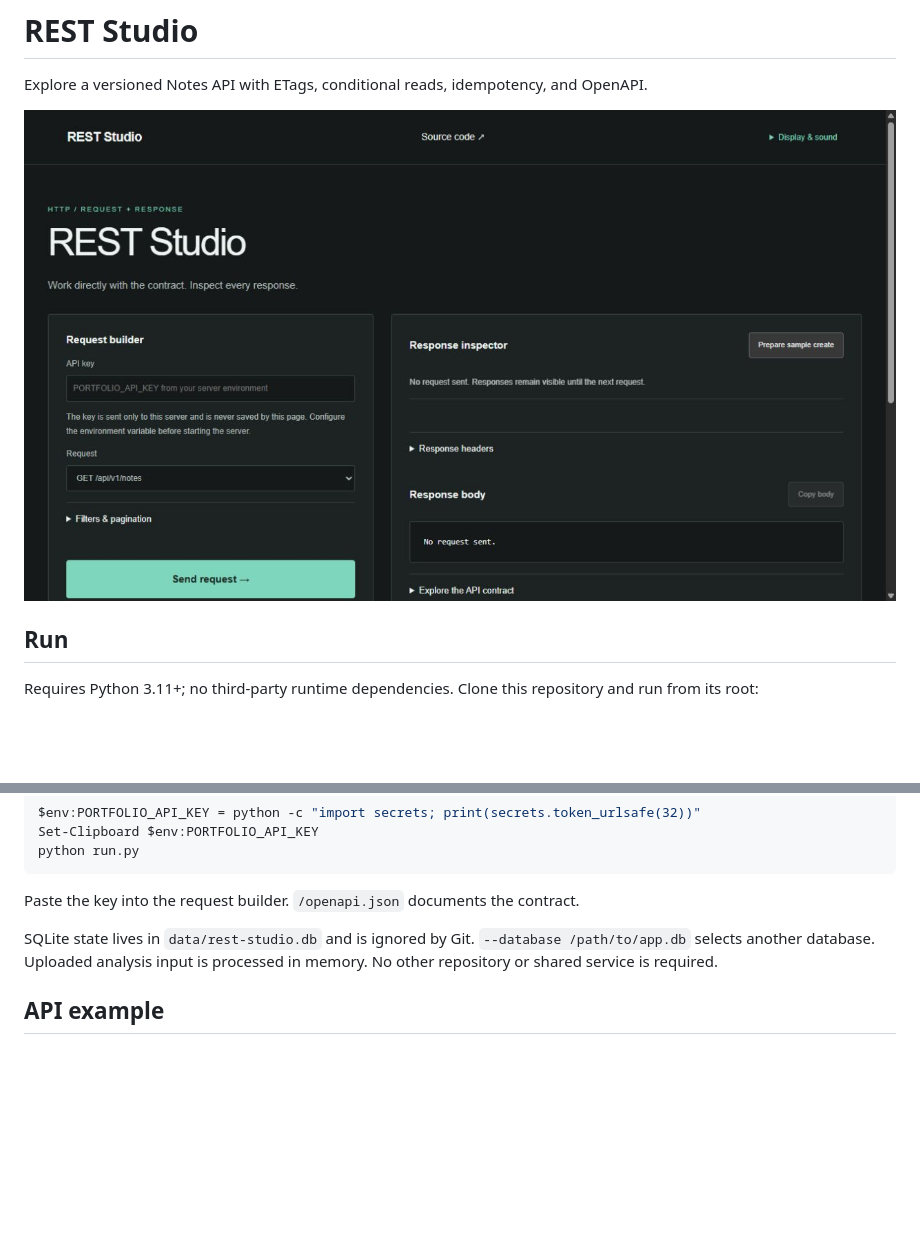
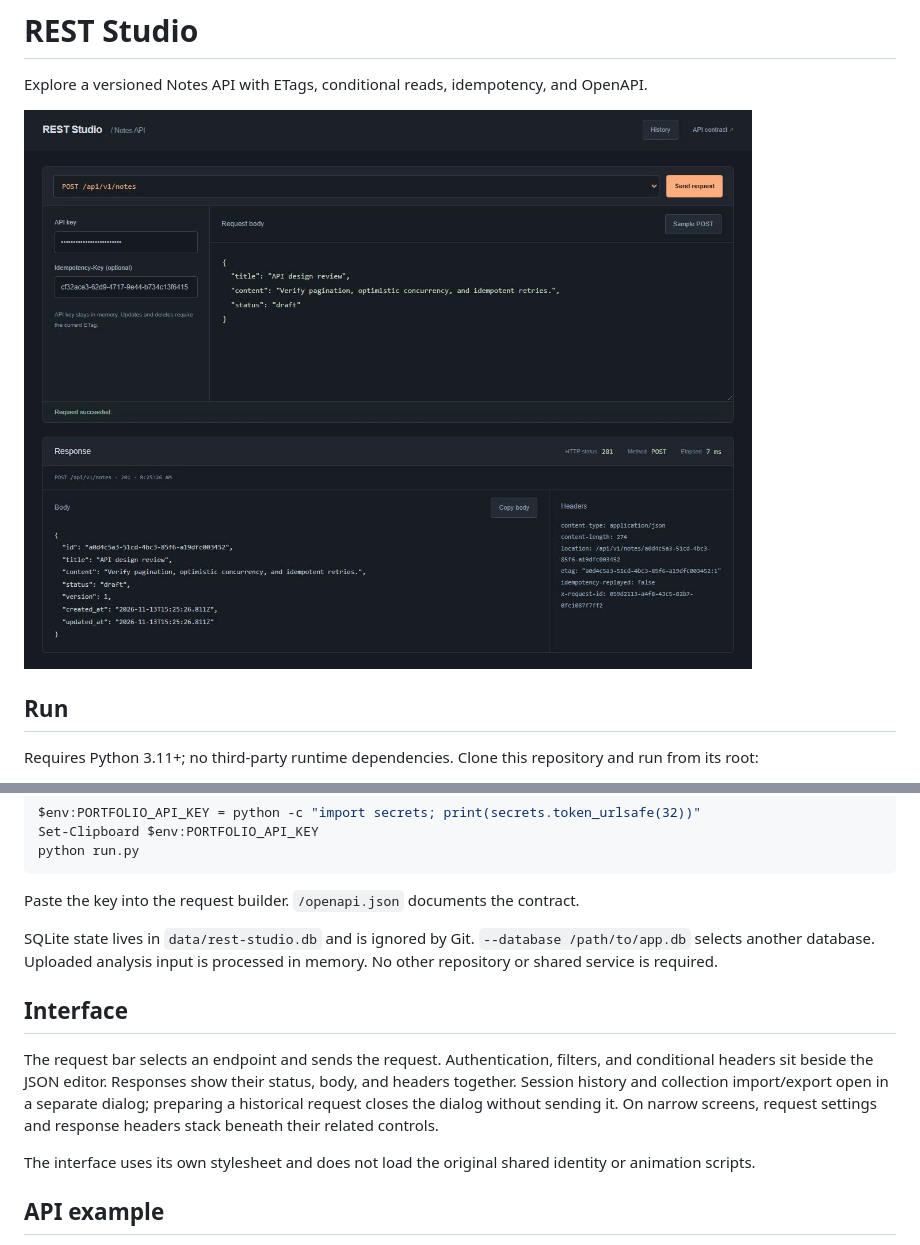
Before and after one commit to Michaelhoang8/rest-studio, a Markdown page: README.md, 2 parts joined by grey strips. Drawn GitHub-style; pictures changed too: docs/app.png; blank space fills up the shorter version.

Commit message:
Redesign REST Studio around the request editor and response inspector

```diff
--- a/README.md
+++ b/README.md
@@ -25,6 +25,12 @@ Paste the key into the request builder. `/openapi.json` documents the contract.
 
 SQLite state lives in `data/rest-studio.db` and is ignored by Git. `--database /path/to/app.db` selects another database. Uploaded analysis input is processed in memory. No other repository or shared service is required.
 
+## Interface
+
+The request bar selects an endpoint and sends the request. Authentication, filters, and conditional headers sit beside the JSON editor. Responses show their status, body, and headers together. Session history and collection import/export open in a separate dialog; preparing a historical request closes the dialog without sending it. On narrow screens, request settings and response headers stack beneath their related controls.
+
+The interface uses its own stylesheet and does not load the original shared identity or animation scripts.
+
 ## API example
 
 `examples/request.json` contains a fictional request body and its endpoint. Browser analysis requests use `Content-Type: application/json` and `X-Portfolio-Client: browser`; Notes requests use `X-API-Key`. All routes are local to this app.
```
Also changed, not shown: 3 other files.
